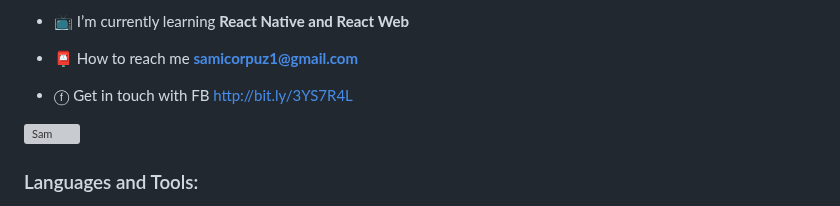
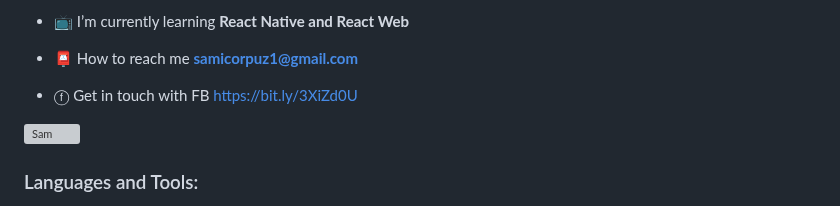
Before and after one commit to trainerx12345/trainerx12345, a Markdown page: README.md, the part around the change. Drawn GitHub-style; grey boxes are pictures that could not be loaded.

```diff
--- a/README.md
+++ b/README.md
@@ -6,7 +6,7 @@
 
 - 📮 How to reach me **samicorpuz1@gmail.com**
 
-- ⓕ Get in touch with FB http://bit.ly/3YS7R4L
+- ⓕ Get in touch with FB [https://bit.ly/3XiZd0U](https://bit.ly/3XiZd0U)
 <p align="left"> <img src="https://komarev.com/ghpvc/?username=trainerx12345&label=Profile%20views&color=0e75b6&style=flat" alt="Sam" /></p>
 <!---
 trainerx12345/trainerx12345 is a ✨ special ✨ repository because its `README.md` (this file) appears on your GitHub profile.
```
